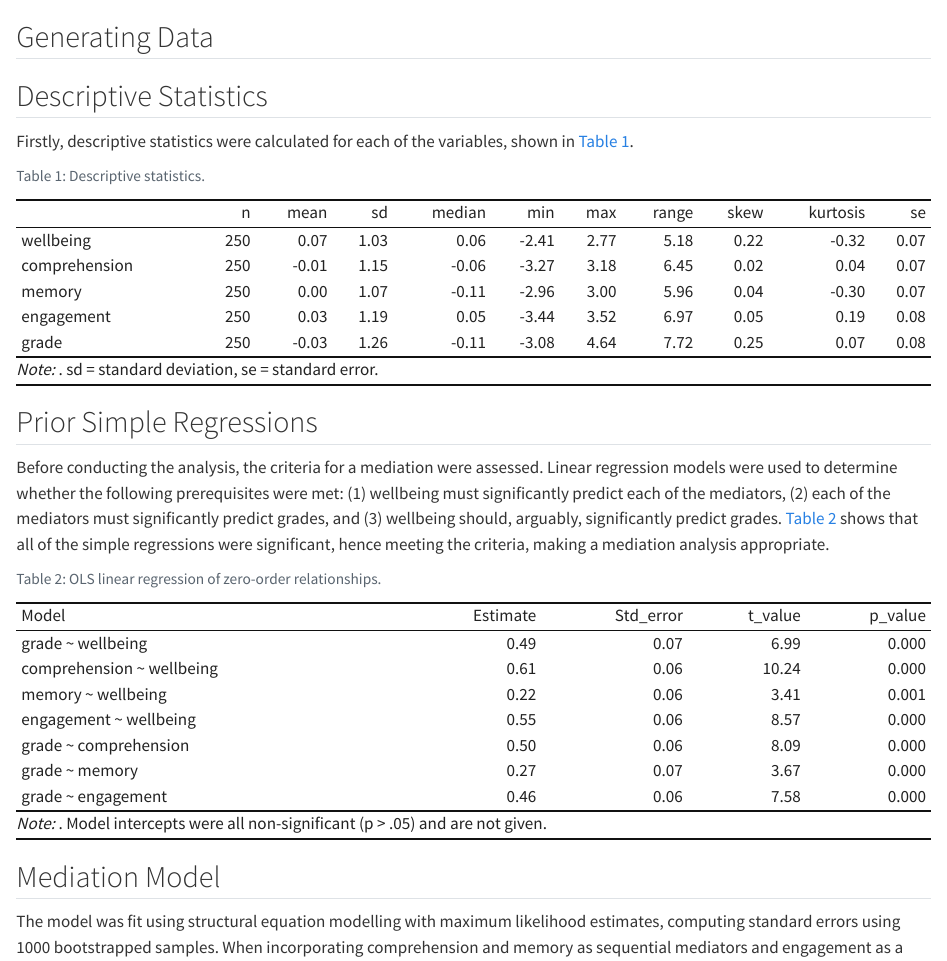
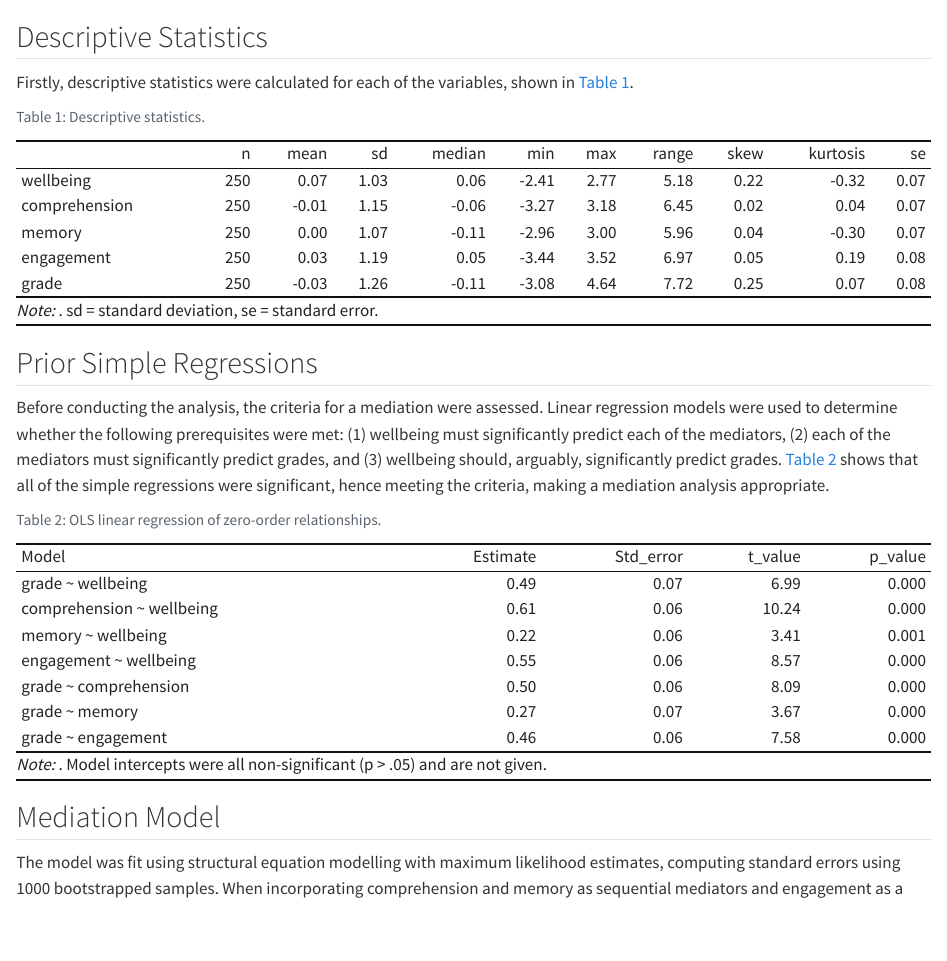
Before and after one commit to skylar-taylor/study-projects, a Quarto document (docs/advanced_statistics/mediation.qmd): the page in a window 1100 px wide, from 170 px down. Rendered offline with R 4.5, knitr and Pandoc in place of Quarto, with nearby package versions; some code elsewhere in the file could not run offline.

Commit message:
update mediation

````diff
--- a/docs/advanced_statistics/mediation.qmd
+++ b/docs/advanced_statistics/mediation.qmd
@@ -21,4 +21,3 @@ library(semptools)
 library(kableExtra)
 ```
 
-## Generating Data
````
Also changed, not shown: docs/advanced_statistics/mediation.qmd (2 more changed lines), 1 other file.
